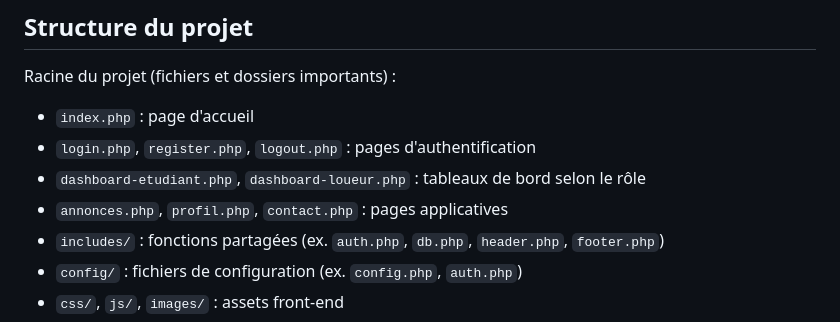
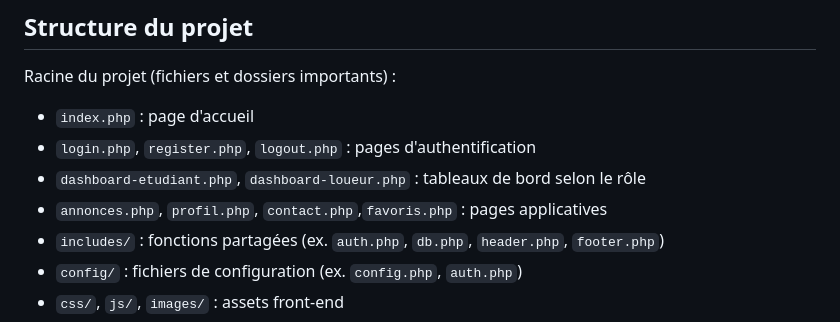
Before and after one commit to perazaf1/dormquest, a Markdown page: README.md, the part around the change. Drawn GitHub-style.

Commit message:
modification README.md

```diff
--- a/README.md
+++ b/README.md
@@ -23,7 +23,7 @@ Racine du projet (fichiers et dossiers importants) :
 - `index.php` : page d'accueil
 - `login.php`, `register.php`, `logout.php` : pages d'authentification
 - `dashboard-etudiant.php`, `dashboard-loueur.php` : tableaux de bord selon le rôle
-- `annonces.php`, `profil.php`, `contact.php` : pages applicatives
+- `annonces.php`, `profil.php`, `contact.php`,`favoris.php` : pages applicatives
 - `includes/` : fonctions partagées (ex. `auth.php`, `db.php`, `header.php`, `footer.php`)
 - `config/` : fichiers de configuration (ex. `config.php`, `auth.php`)
 - `css/`, `js/`, `images/` : assets front-end
```
